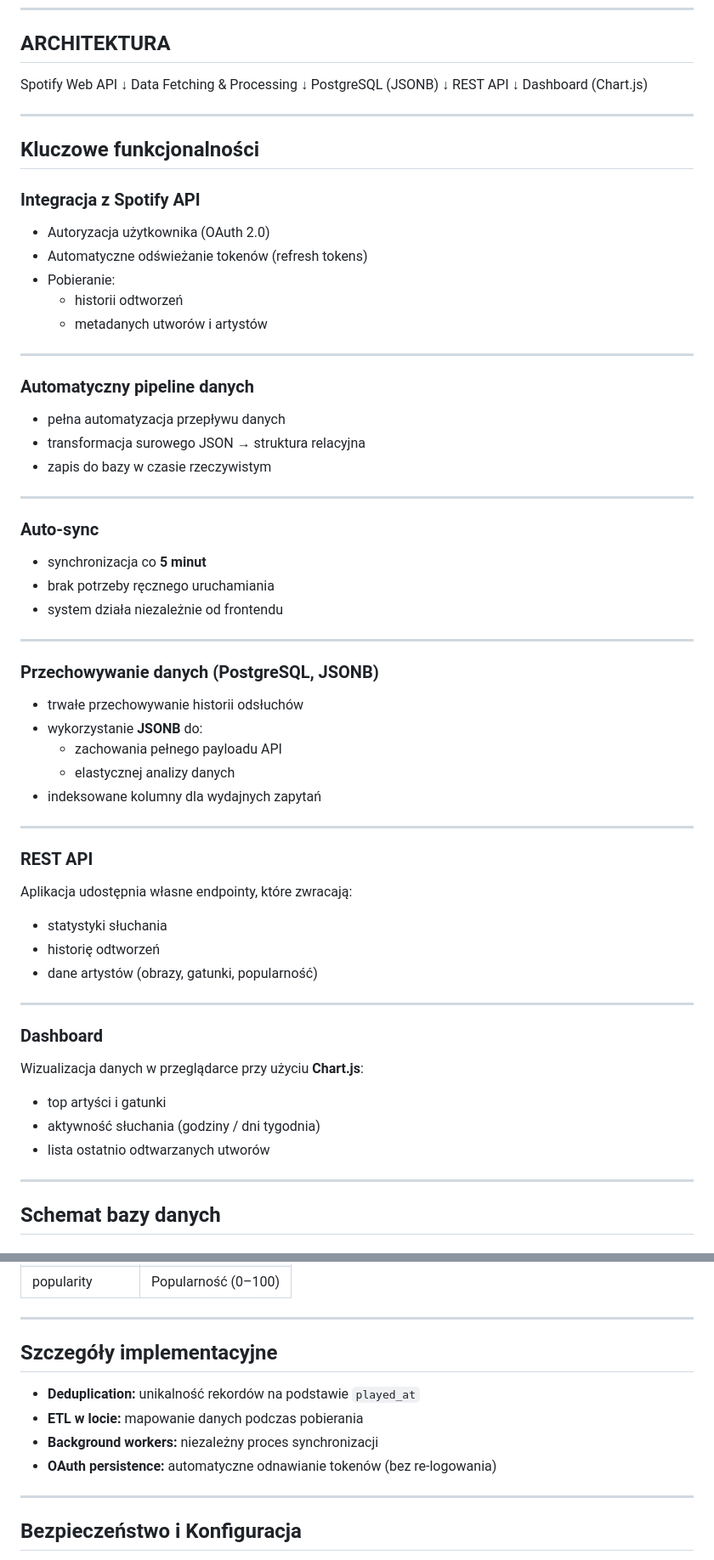
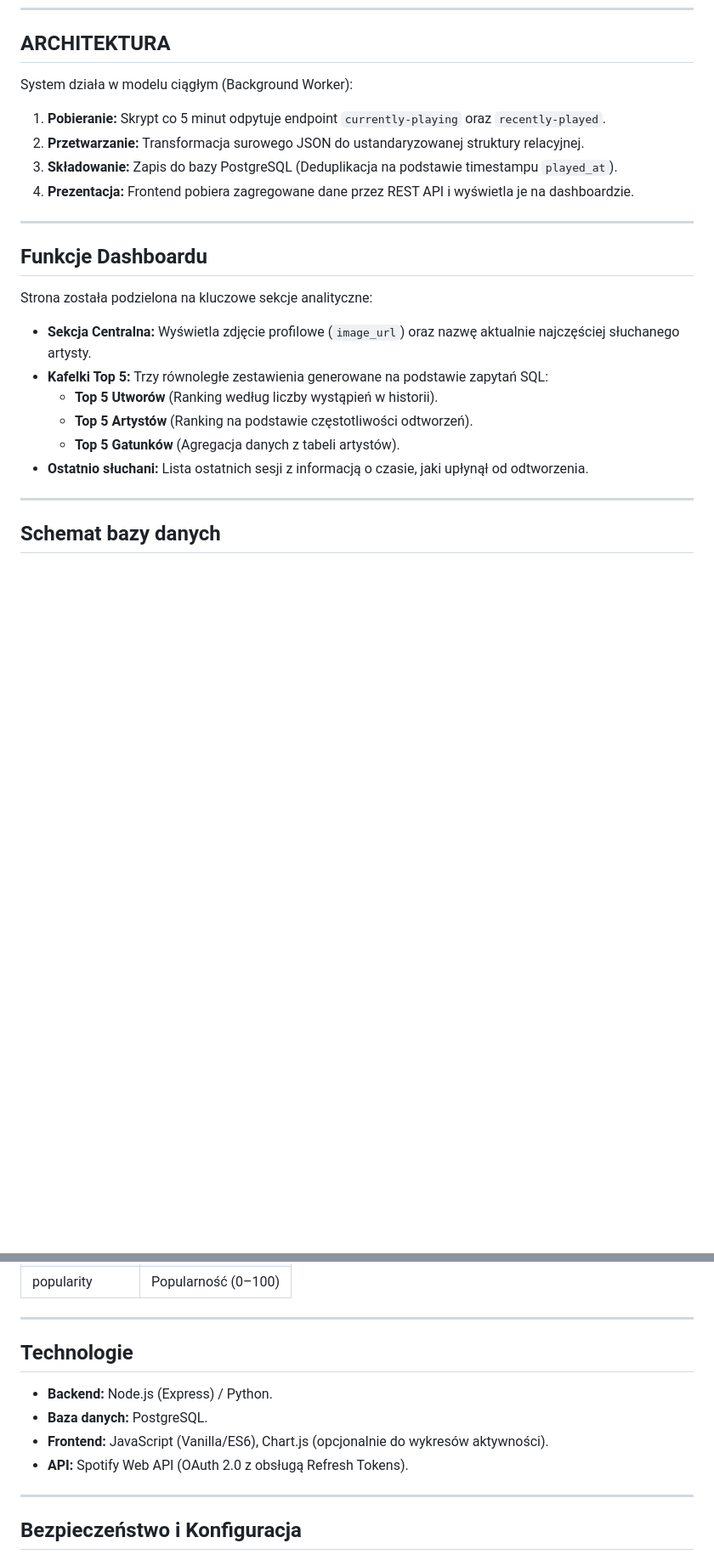
Before and after one commit to trykowskaagata/Spotify-Tracker-App, a Markdown page: README.md, 2 parts joined by grey strips. Shown at 85% size. Drawn GitHub-style; blank space fills up the shorter version.

Commit message:
Update README.md
miana layoutu strony i poprawka architektury

```diff
--- a/README.md
+++ b/README.md
@@ -18,67 +19,25 @@ Celem projektu było stworzenie **w pełni zautomatyzowanego pipeline’u danych
 ---
 
 ## ARCHITEKTURA
-Spotify Web API
-↓
-Data Fetching & Processing
-↓
-PostgreSQL (JSONB)
-↓
-REST API
-↓
-Dashboard (Chart.js)
+System działa w modelu ciągłym (Background Worker):
+1. **Pobieranie:** Skrypt co 5 minut odpytuje endpoint `currently-playing` oraz `recently-played`.
+2. **Przetwarzanie:** Transformacja surowego JSON do ustandaryzowanej struktury relacyjnej.
+3. **Składowanie:** Zapis do bazy PostgreSQL (Deduplikacja na podstawie timestampu `played_at`).
+4. **Prezentacja:** Frontend pobiera zagregowane dane przez REST API i wyświetla je na dashboardzie.
 
 ---
 
-## Kluczowe funkcjonalności
+## Funkcje Dashboardu
 
-### Integracja z Spotify API
-- Autoryzacja użytkownika (OAuth 2.0)
-- Automatyczne odświeżanie tokenów (refresh tokens)
-- Pobieranie:
-  - historii odtworzeń
-  - metadanych utworów i artystów
+Strona została podzielona na kluczowe sekcje analityczne:
 
----
+*   **Sekcja Centralna:** Wyświetla zdjęcie profilowe (`image_url`) oraz nazwę aktualnie najczęściej słuchanego artysty.
+*   **Kafelki Top 5:** Trzy równoległe zestawienia generowane na podstawie zapytań SQL:
+    *   **Top 5 Utworów** (Ranking według liczby wystąpień w historii).
+    *   **Top 5 Artystów** (Ranking na podstawie częstotliwości odtworzeń).
+    *   **Top 5 Gatunków** (Agregacja danych z tabeli artystów).
+*   **Ostatnio słuchani:** Lista ostatnich sesji z informacją o czasie, jaki upłynął od odtworzenia.
 
-###  Automatyczny pipeline danych
-- pełna automatyzacja przepływu danych
-- transformacja surowego JSON → struktura relacyjna
-- zapis do bazy w czasie rzeczywistym
-
----
-
-###  Auto-sync
-- synchronizacja co **5 minut**
-- brak potrzeby ręcznego uruchamiania
-- system działa niezależnie od frontendu
-
----
-
-###  Przechowywanie danych (PostgreSQL, JSONB)
-- trwałe przechowywanie historii odsłuchów
-- wykorzystanie **JSONB** do:
-  - zachowania pełnego payloadu API
-  - elastycznej analizy danych
-- indeksowane kolumny dla wydajnych zapytań
-
----
-
-###  REST API
-Aplikacja udostępnia własne endpointy, które zwracają:
-
-- statystyki słuchania
-- historię odtworzeń
-- dane artystów (obrazy, gatunki, popularność)
-
----
-
-### Dashboard
-Wizualizacja danych w przeglądarce przy użyciu **Chart.js**:
-
-- top artyści i gatunki
-- aktywność słuchania (godziny / dni tygodnia)
-- lista ostatnio odtwarzanych utworów
 
 ---
 
@@ -114,12 +73,12 @@ Wizualizacja danych w przeglądarce przy użyciu **Chart.js**:
 
 ---
 
-## Szczegóły implementacyjne
+## Technologie
 
-- **Deduplication:** unikalność rekordów na podstawie `played_at`
-- **ETL w locie:** mapowanie danych podczas pobierania
-- **Background workers:** niezależny proces synchronizacji
-- **OAuth persistence:** automatyczne odnawianie tokenów (bez re-logowania)
+- **Backend:** Node.js (Express) / Python.
+- **Baza danych:** PostgreSQL.
+- **Frontend:** JavaScript (Vanilla/ES6), Chart.js (opcjonalnie do wykresów aktywności).
+- **API:** Spotify Web API (OAuth 2.0 z obsługą Refresh Tokens).
 
 ---
 ## Bezpieczeństwo i Konfiguracja
```
Also changed, not shown: other parts of README.md (+1 -0 lines).
